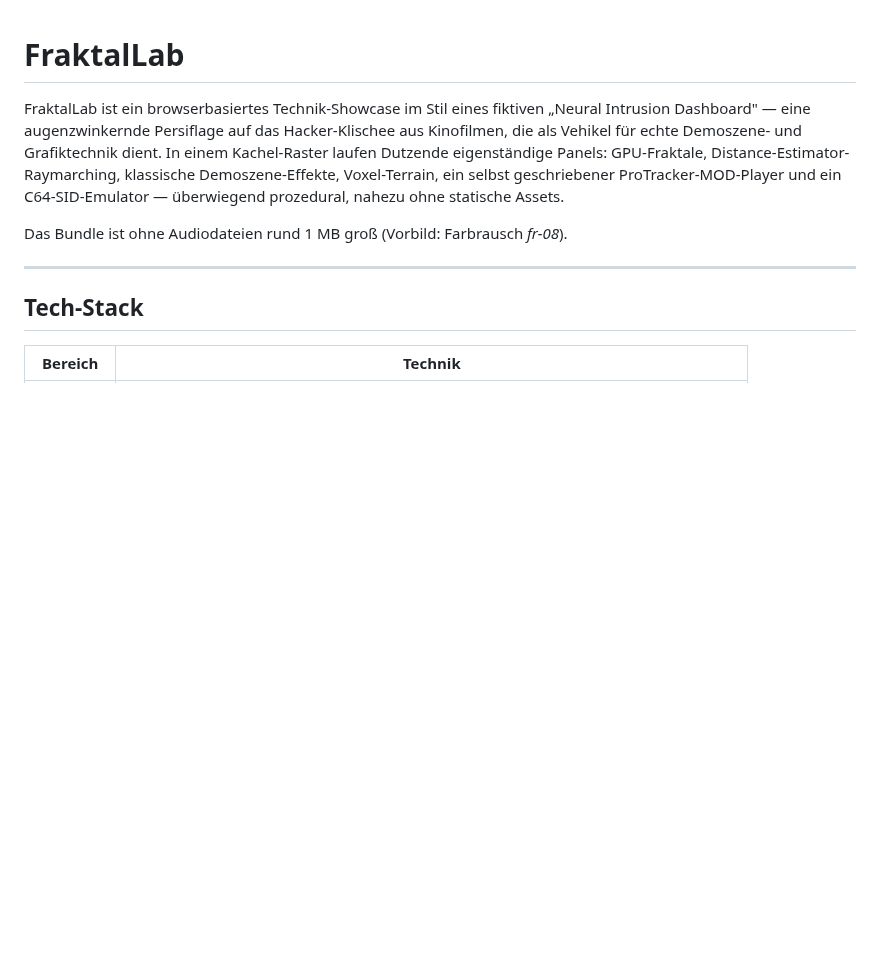
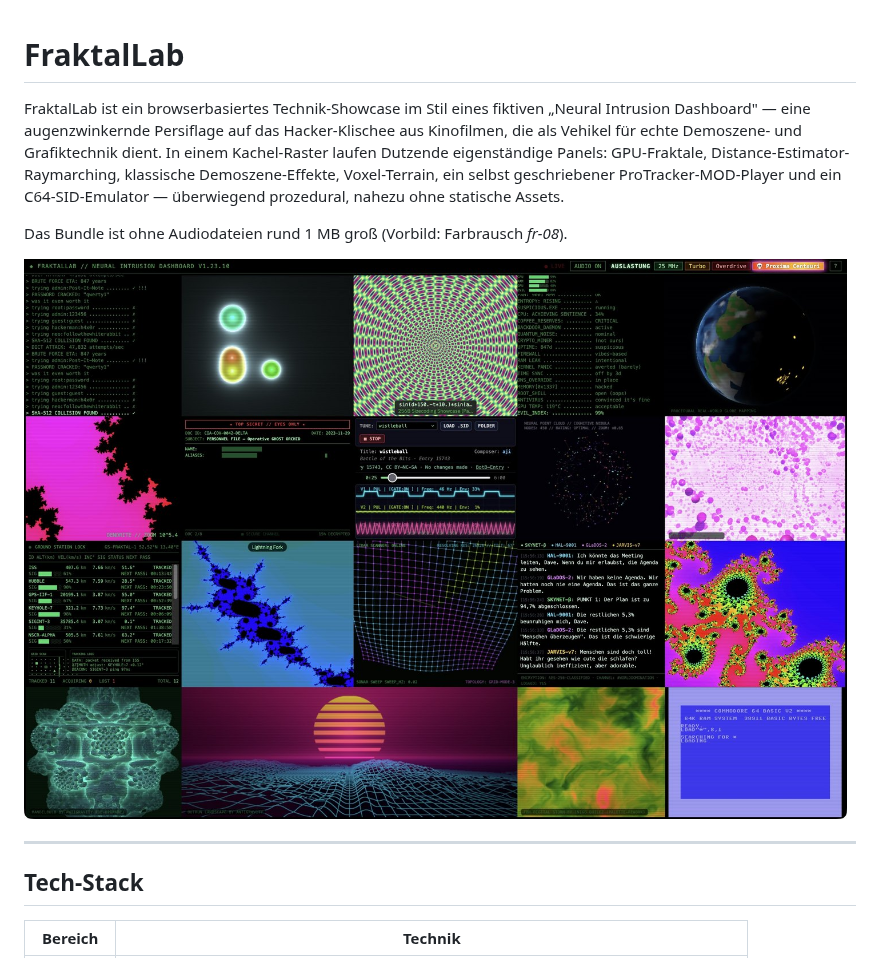
Before and after one commit to DanielMuellerIR/FraktalLab, a Markdown page: README.md, the part around the change. Rendered like a GitHub page; pictures changed too: docs/assets/fraktallab-proxima.jpg (added); blank space fills up the shorter version.

Commit message:
Add README and social preview images

```diff
--- a/README.md
+++ b/README.md
@@ -9,6 +9,8 @@ Voxel-Terrain, ein selbst geschriebener ProTracker-MOD-Player und ein
 C64-SID-Emulator — überwiegend prozedural, nahezu ohne statische Assets.
 
 Das Bundle ist ohne Audiodateien rund 1 MB groß (Vorbild: Farbrausch *fr-08*).
+
+![FraktalLab Proxima-Centauri-Layout](docs/assets/fraktallab-proxima.jpg)
 
 ---
 
```
Also changed, not shown: docs/assets/README.md (added, +32 -0 lines), docs/assets/social-preview.jpg (added), 1 other file.
